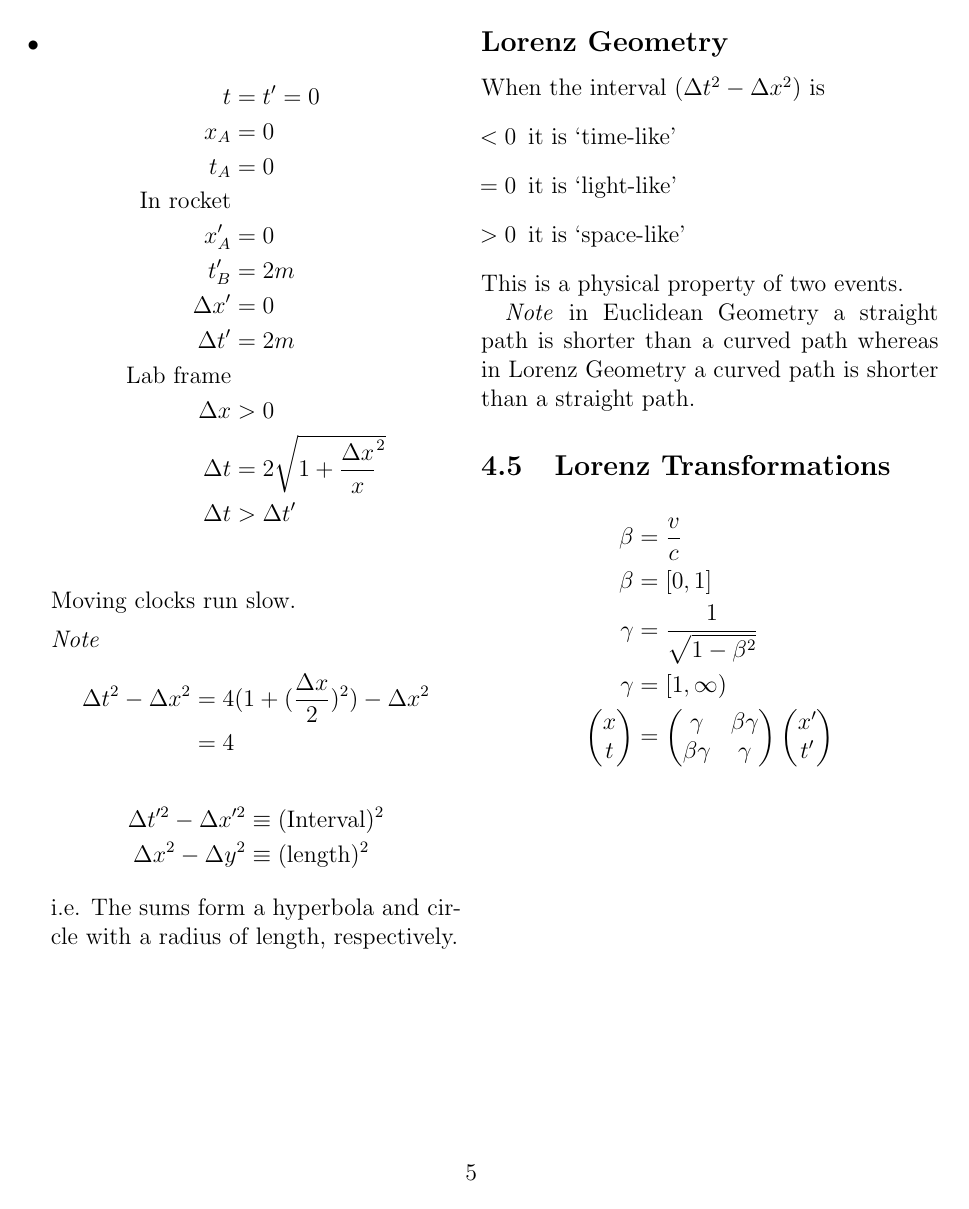
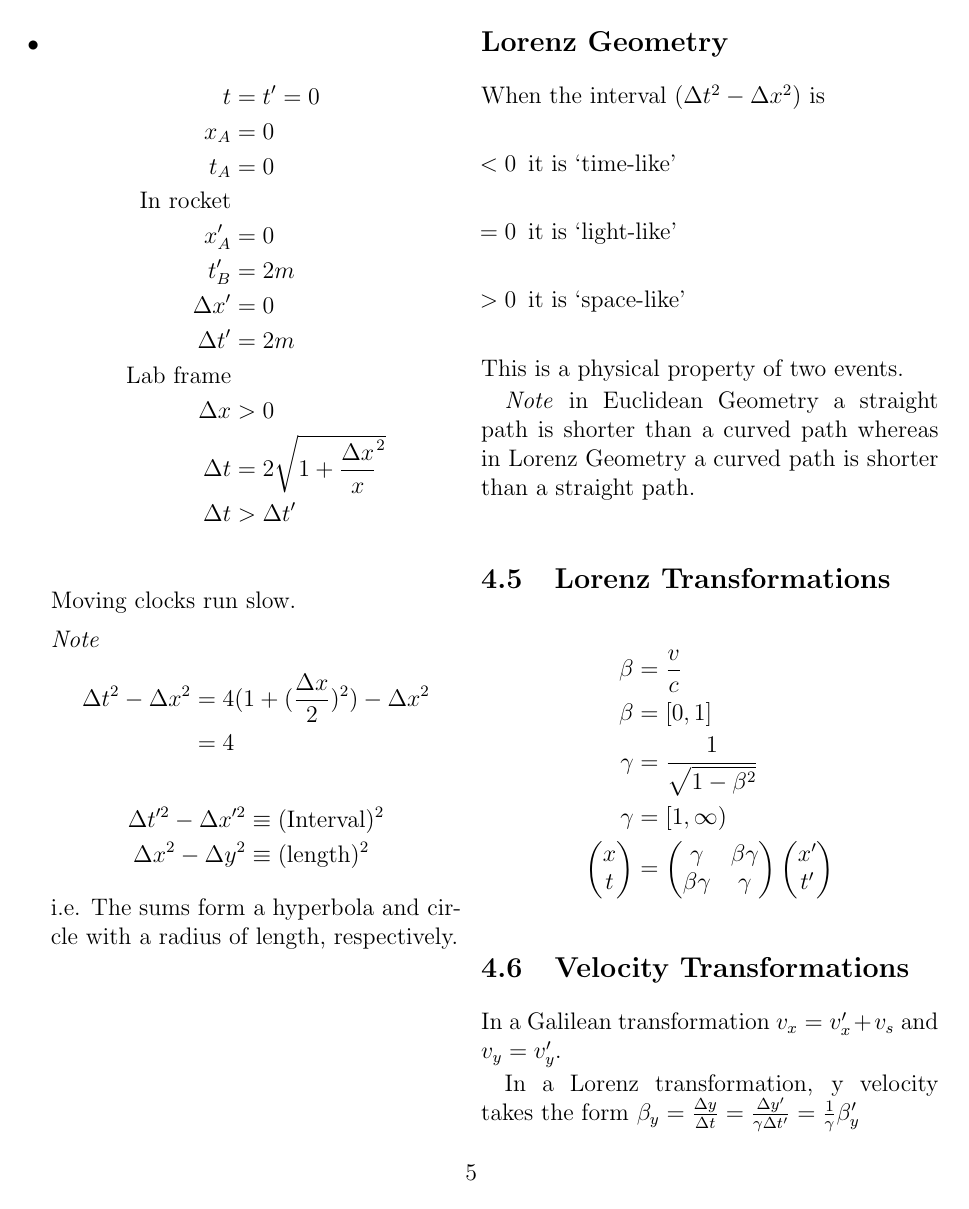
Before and after one commit to etashj/PGSS-Notes, a LaTeX document (Physics/main.tex): page 5 of 5 before the commit and page 5 of 6 after it. Compiled offline with pdfLaTeX.

Commit message:
Velocity Transformations

```diff
--- a/Physics/main.tex
+++ b/Physics/main.tex
@@ -290,4 +290,18 @@ This is a physical property of two events.
     \end{pmatrix} &= \begin{pmatrix}\gamma & \beta \gamma \\ \beta \gamma & \gamma\end{pmatrix}\begin{pmatrix}x'\\t'\end{pmatrix}
 \end{align*}
 
+\subsection{Velocity Transformations}
+In a Galilean transformation $v_x=v_x'+v_s$ and $v_y=v_y'$.
+
+In a Lorenz transformation, y velocity takes the form $\beta_y=\frac{\Delta y}{\Delta t} = \frac{\Delta y'}{\gamma \Delta t'} = \frac{1}{\gamma}\beta_y'$
+
+\subsubsection*{The X-component}
+\begin{align*}
+    \beta_x &= \frac{\Delta x}{\Delta t}\\
+    \beta_x &= \frac{\gamma \Delta x' + \beta \gamma \Delta t'}{ \beta \gamma \Delta x' + \gamma \Delta t'}\\
+    \beta_x &= \frac{ \Delta x' + \beta  \Delta t'}{ \beta  \Delta x' +  \Delta t'}\\
+    \beta_x &= \frac{\frac{\Delta x'}{\Delta t'} + \beta}{ \beta  \frac{\Delta x'}{\Delta t'} +  1}\\
+    \beta_x &= \frac{\beta_x' + \beta}{1+\beta\beta_x}
+\end{align*}
+
 \end{document}
```
Also changed, not shown: Physics/main.pdf.
